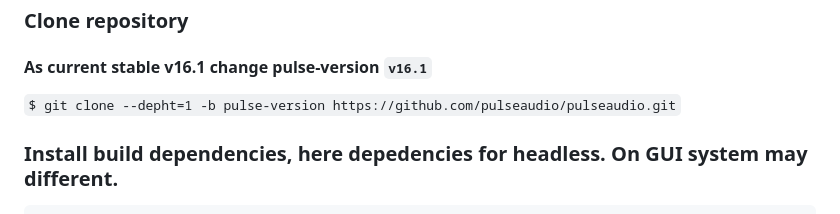
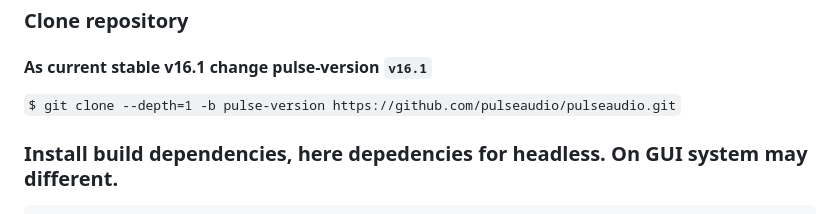
Before and after one commit to martadinata666/dockerized, a Markdown page: pulseaudio/README.md, the part around the change. GitHub-like rendering.

Commit message:
docs: fix Pulseaudio clone depth option

````diff
--- a/pulseaudio/README.md
+++ b/pulseaudio/README.md
@@ -5,7 +5,7 @@
 ### Clone repository
 #### As current stable v16.1 change pulse-version `v16.1`
 
-```$ git clone --depht=1 -b pulse-version https://github.com/pulseaudio/pulseaudio.git```
+```$ git clone --depth=1 -b pulse-version https://github.com/pulseaudio/pulseaudio.git```
 
 ### Install build dependencies, here depedencies for headless. On GUI system may different.
 ```
````
